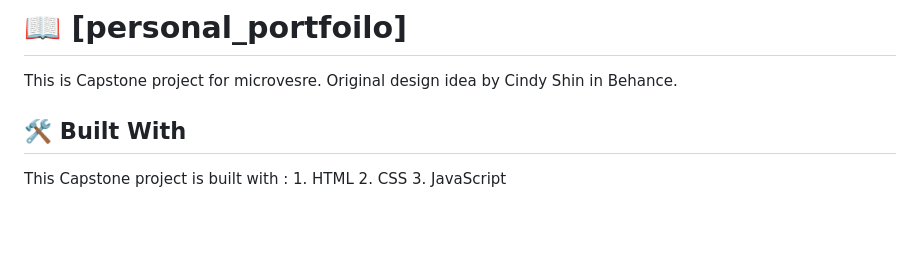
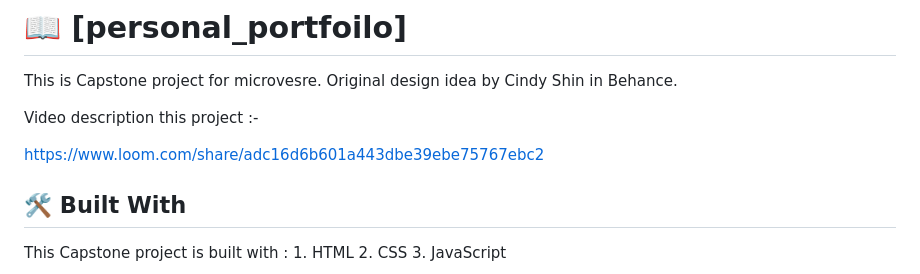
Before and after one commit to imranhossainemi/capstone_project, a Markdown page: README.md, the part around the change. Drawn GitHub-style; blank space fills up the shorter version.

```diff
--- a/README.md
+++ b/README.md
@@ -29,6 +29,10 @@
 # 📖 [personal_portfoilo] <a name="about-project"></a>
 
 This is Capstone project for microvesre. Original design idea by Cindy Shin in Behance.
+
+Video description this project :-
+
+https://www.loom.com/share/adc16d6b601a443dbe39ebe75767ebc2
 
 ## 🛠 Built With <a name="built-with"></a>
 This Capstone project is built with :
```
